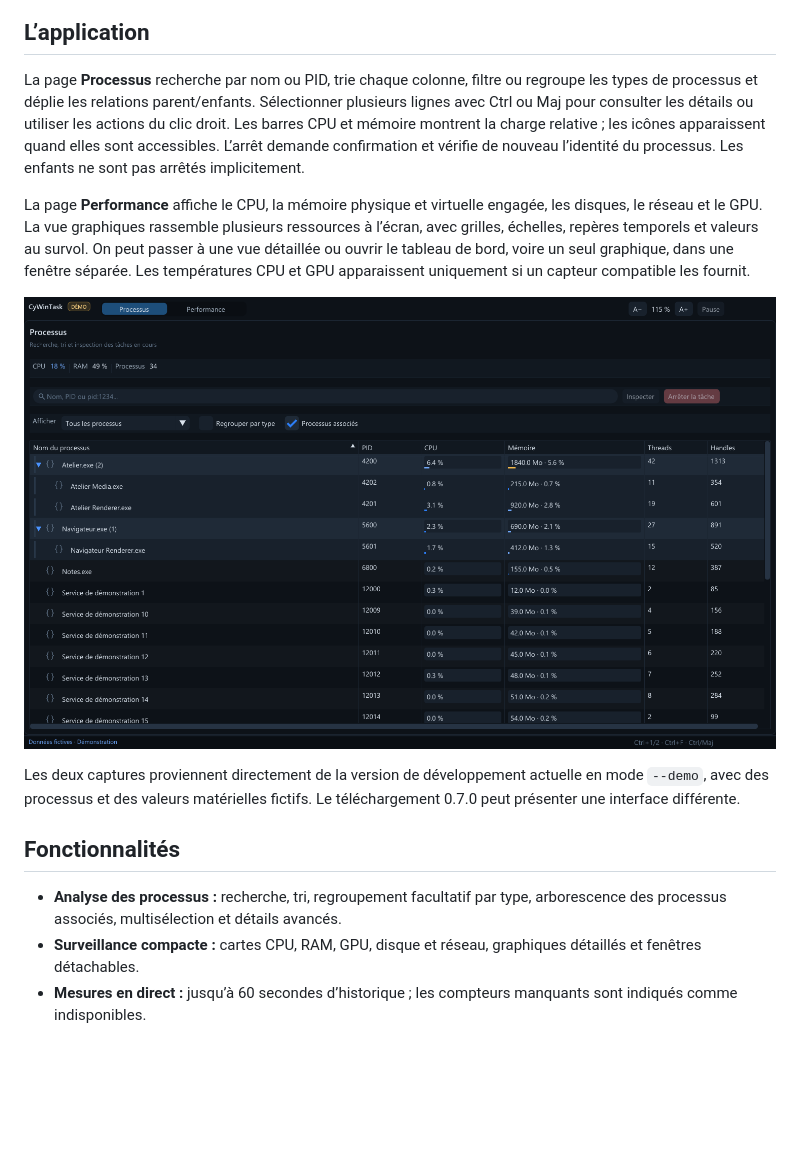
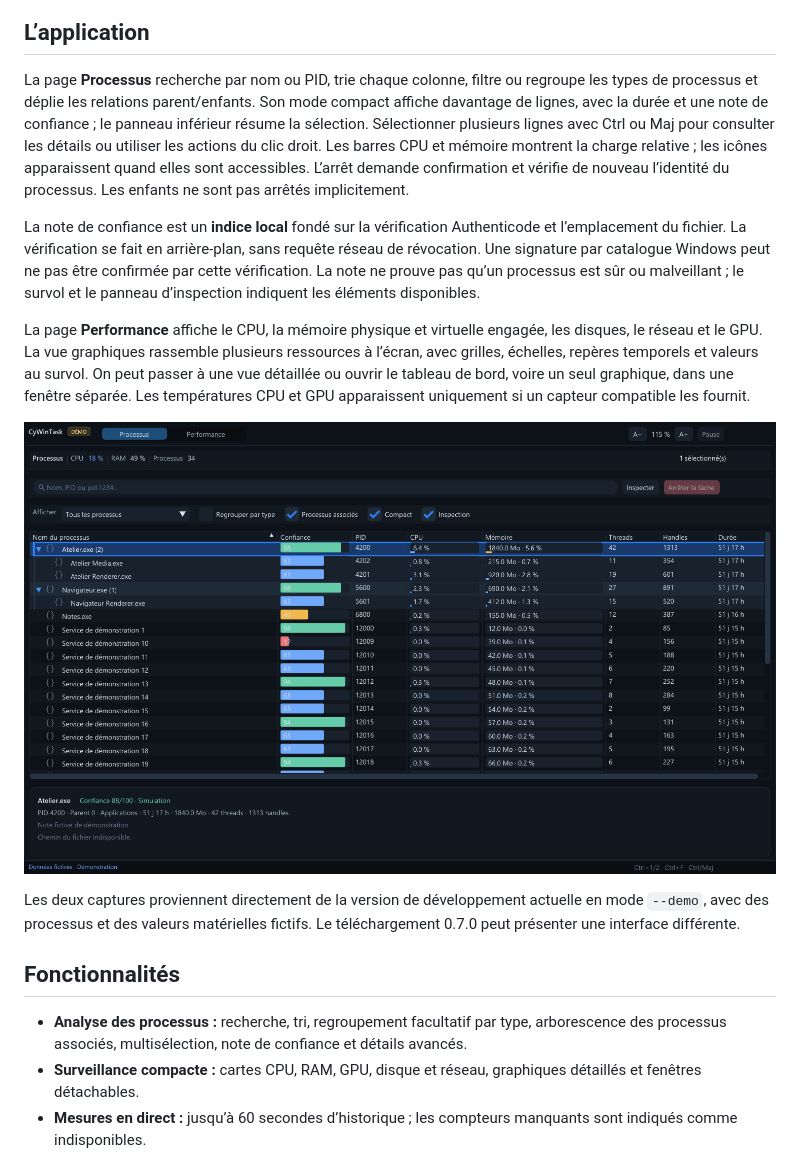
Before and after one commit to MrMybal/CyWinTask, a Markdown page: README.fr.md, the part around the change. Rendered like a GitHub page; pictures changed too: docs/screenshots/processes.png; blank space fills up the shorter version.

Commit message:
Add compact process inspector and confidence indicator

```diff
--- a/README.fr.md
+++ b/README.fr.md
@@ -30,7 +30,9 @@ CyWinTask est un gestionnaire de tâches Windows x64 pour inspecter les processu
 
 ## L’application
 
-La page **Processus** recherche par nom ou PID, trie chaque colonne, filtre ou regroupe les types de processus et déplie les relations parent/enfants. Sélectionner plusieurs lignes avec Ctrl ou Maj pour consulter les détails ou utiliser les actions du clic droit. Les barres CPU et mémoire montrent la charge relative ; les icônes apparaissent quand elles sont accessibles. L’arrêt demande confirmation et vérifie de nouveau l’identité du processus. Les enfants ne sont pas arrêtés implicitement.
+La page **Processus** recherche par nom ou PID, trie chaque colonne, filtre ou regroupe les types de processus et déplie les relations parent/enfants. Son mode compact affiche davantage de lignes, avec la durée et une note de confiance ; le panneau inférieur résume la sélection. Sélectionner plusieurs lignes avec Ctrl ou Maj pour consulter les détails ou utiliser les actions du clic droit. Les barres CPU et mémoire montrent la charge relative ; les icônes apparaissent quand elles sont accessibles. L’arrêt demande confirmation et vérifie de nouveau l’identité du processus. Les enfants ne sont pas arrêtés implicitement.
+
+La note de confiance est un **indice local** fondé sur la vérification Authenticode et l’emplacement du fichier. La vérification se fait en arrière-plan, sans requête réseau de révocation. Une signature par catalogue Windows peut ne pas être confirmée par cette vérification. La note ne prouve pas qu’un processus est sûr ou malveillant ; le survol et le panneau d’inspection indiquent les éléments disponibles.
 
 La page **Performance** affiche le CPU, la mémoire physique et virtuelle engagée, les disques, le réseau et le GPU. La vue graphiques rassemble plusieurs ressources à l’écran, avec grilles, échelles, repères temporels et valeurs au survol. On peut passer à une vue détaillée ou ouvrir le tableau de bord, voire un seul graphique, dans une fenêtre séparée. Les températures CPU et GPU apparaissent uniquement si un capteur compatible les fournit.
 
@@ -40,7 +42,7 @@ Les deux captures proviennent directement de la version de développement actuel
 
 ## Fonctionnalités
 
-- **Analyse des processus :** recherche, tri, regroupement facultatif par type, arborescence des processus associés, multisélection et détails avancés.
+- **Analyse des processus :** recherche, tri, regroupement facultatif par type, arborescence des processus associés, multisélection, note de confiance et détails avancés.
 - **Surveillance compacte :** cartes CPU, RAM, GPU, disque et réseau, graphiques détaillés et fenêtres détachables.
 - **Mesures en direct :** jusqu’à 60 secondes d’historique ; les compteurs manquants sont indiqués comme indisponibles.
 - **Interface réglable :** thèmes, densité compacte ou confortable et commandes de zoom dans la barre supérieure.
```
Also changed, not shown: README.md (+4 -2 lines), 4 other files.
